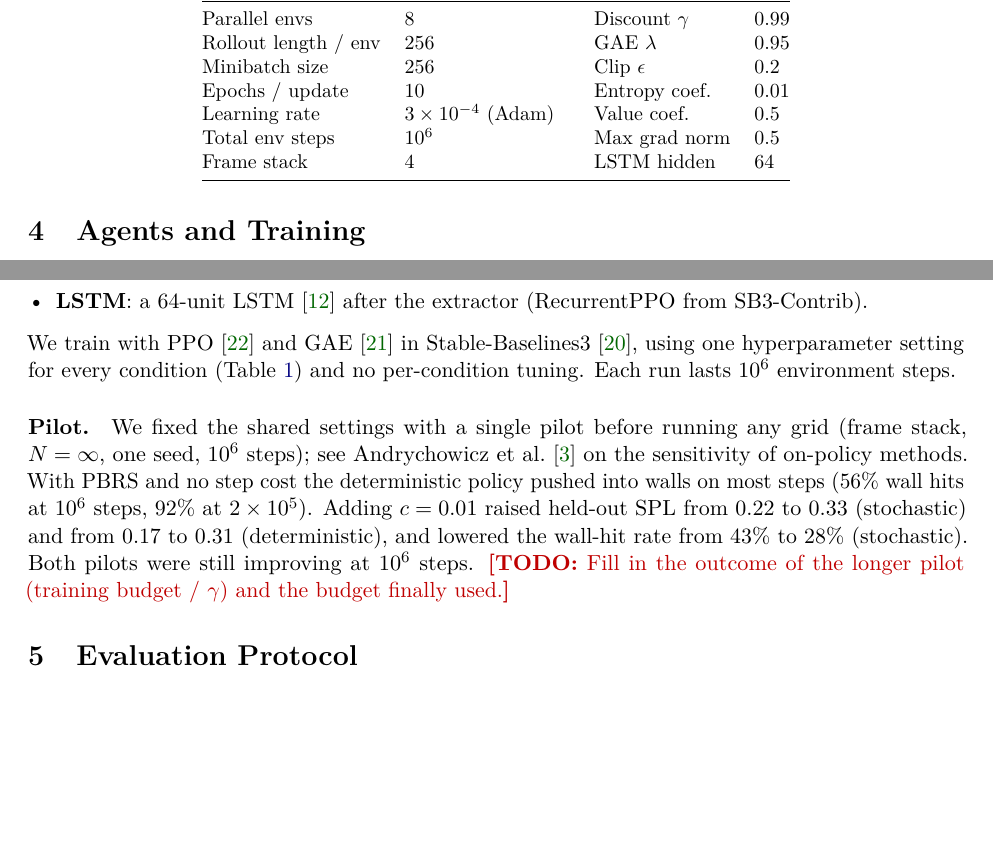
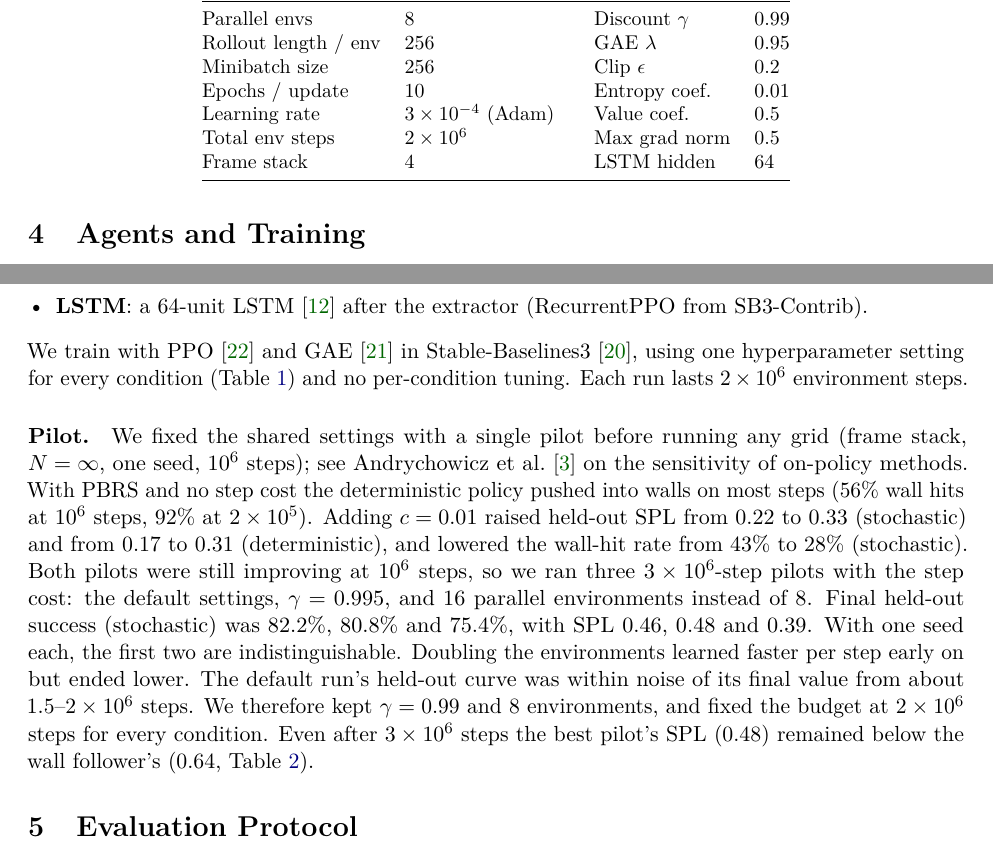
Before and after one commit to Bishwaswarup/ANTS_RL, a LaTeX paper (paper/main.tex): two parts of page 4 of 9 before the commit and two parts of page 4 of 10 after it, joined at a grey line, cut so that both start at the same text, the shorter picture padded with empty space. Compiled offline with pdfLaTeX.

Commit message:
Fix training budget at 2M steps from the 3M-step pilot; record pilot in paper
Pilots (stack, N=inf, step cost, seed 0, 3M steps), held-out stochastic:
default 82.2% / SPL 0.46; gamma=0.995 80.8% / 0.48; 16 envs 75.4% / 0.39.

```diff
--- a/paper/main.tex
+++ b/paper/main.tex
@@ -214,7 +214,7 @@ value. The memory variants differ only in their input or core:
 We train with PPO~\citep{schulman2017ppo} and GAE~\citep{schulman2016gae} in
 Stable-Baselines3~\citep{raffin2021sb3}, using one hyperparameter setting
 for every condition (\cref{tab:hparams}) and no per-condition tuning. Each run
-lasts $10^6$ environment steps.
+lasts $2\times10^6$ environment steps.
 \paragraph{Pilot.} We fixed the shared settings with a single pilot before
 running any grid (frame stack, $N=\infty$, one seed, $10^6$ steps); see
 \citet{andrychowicz2021matters} on the sensitivity of on-policy methods. With
@@ -222,9 +222,17 @@ PBRS and no step cost the deterministic policy pushed into walls on most steps
 (56\% wall hits at $10^6$ steps, 92\% at $2\times10^5$). Adding $c=0.01$ raised
 held-out SPL from 0.22 to 0.33 (stochastic) and from 0.17 to 0.31
 (deterministic), and lowered the wall-hit rate from 43\% to 28\% (stochastic).
-Both pilots were still improving at $10^6$ steps.
-\todo{Fill in the outcome of the longer pilot (training budget / $\gamma$) and
-the budget finally used.}
+Both pilots were still improving at $10^6$ steps, so we ran three
+$3\times10^6$-step pilots with the step cost: the default settings,
+$\gamma=0.995$, and 16 parallel environments instead of 8. Final held-out
+success (stochastic) was 82.2\%, 80.8\% and 75.4\%, with SPL 0.46, 0.48 and
+0.39. With one seed each, the first two are indistinguishable. Doubling the
+environments learned faster per step early on but ended lower. The default
+run's held-out curve was within noise of its final value from about
+$1.5$--$2\times10^6$ steps. We therefore kept $\gamma=0.99$ and 8 environments,
+and fixed the budget at $2\times10^6$ steps for every condition. Even after
+$3\times10^6$ steps the best pilot's SPL (0.48) remained below the wall
+follower's (0.64, \cref{tab:baselines}).
 
 \begin{table}[t]
 \centering\small
@@ -237,7 +245,7 @@ Rollout length / env & 256 & GAE $\lambda$ & 0.95 \\
 Minibatch size & 256 & Clip $\epsilon$ & 0.2 \\
 Epochs / update & 10 & Entropy coef. & 0.01 \\
 Learning rate & $3\times10^{-4}$ (Adam) & Value coef. & 0.5 \\
-Total env steps & $10^6$ & Max grad norm & 0.5 \\
+Total env steps & $2\times10^6$ & Max grad norm & 0.5 \\
 Frame stack & 4 & LSTM hidden & 64 \\
 \bottomrule
 \end{tabular}
```
Also changed, not shown: configs/default.yaml (+1 -1 lines), README.md.
